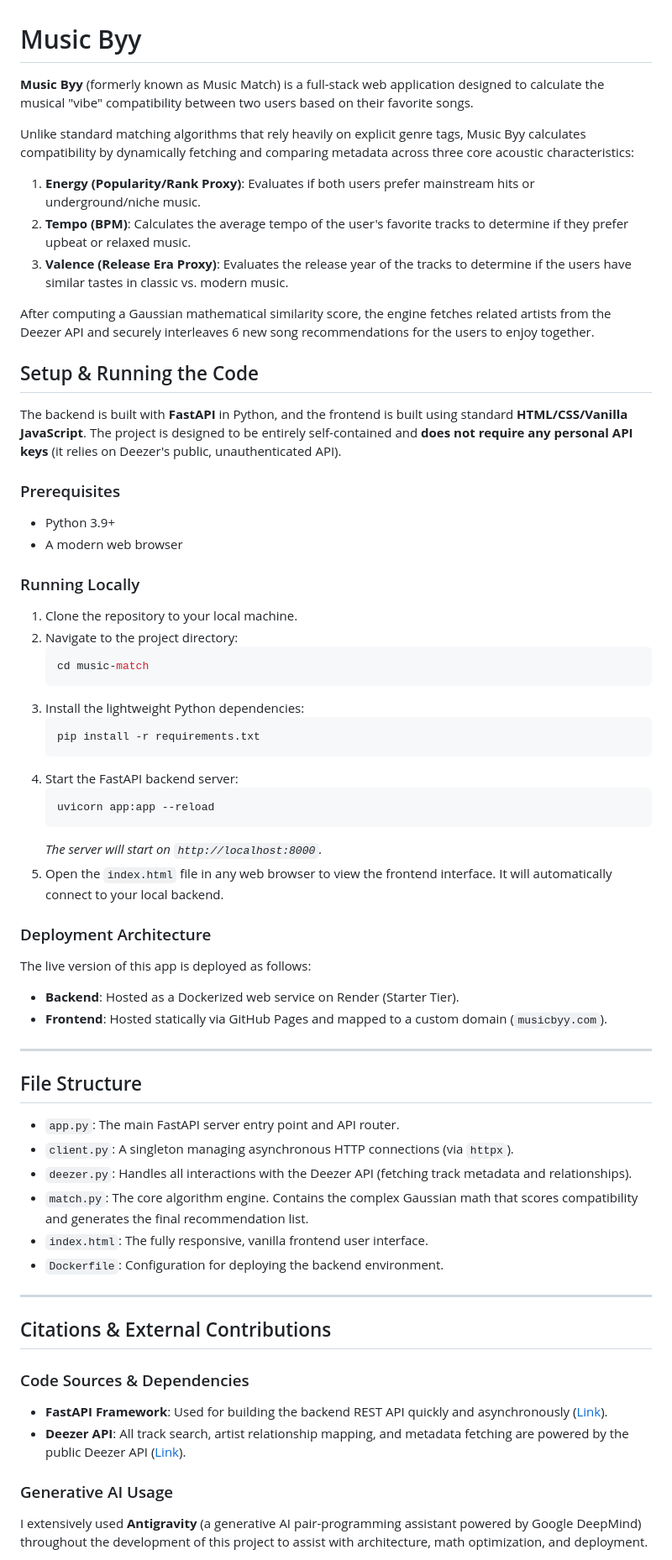
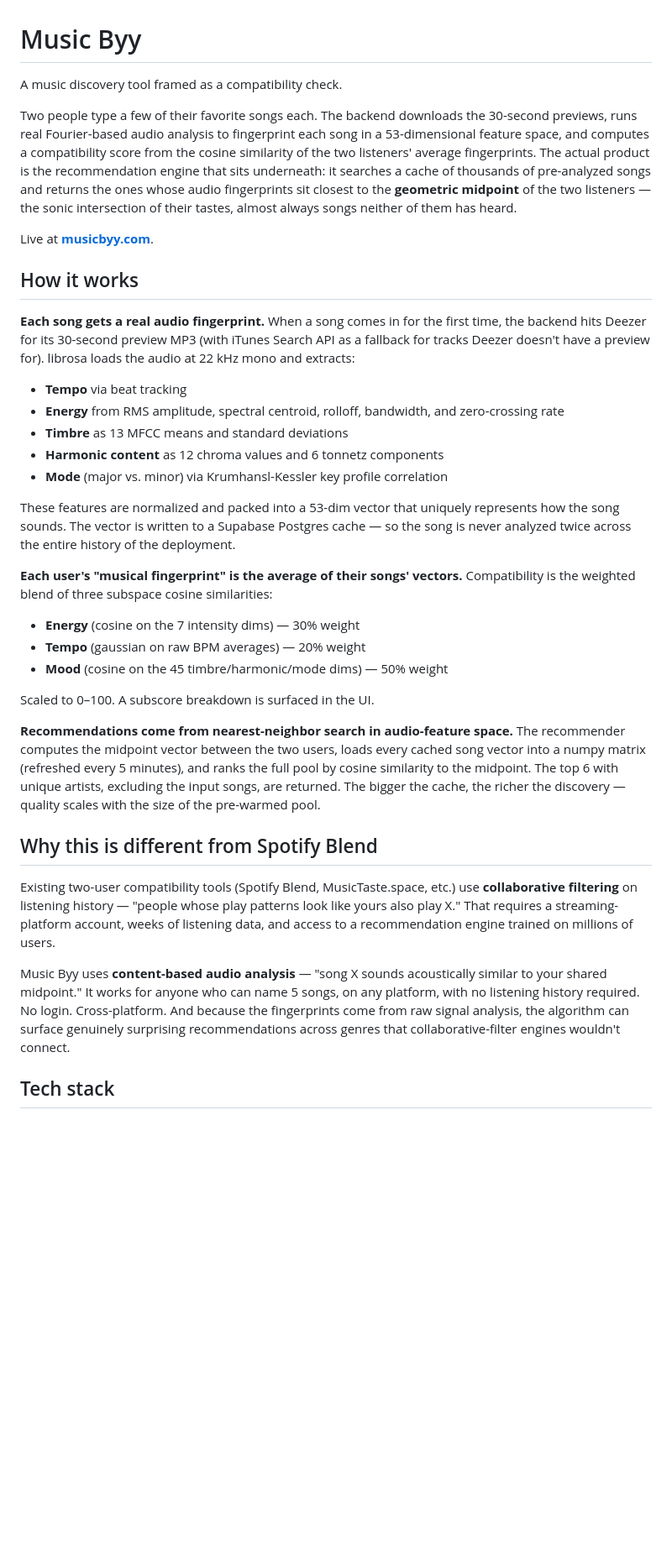
Before and after one commit to yerosen-daba/musicbyy, a Markdown page: README.md, the part around one of its changes. Shown at 84% size. Drawn GitHub-style; blank space fills up the shorter version.

Commit message:
Rewrite README to reflect new architecture

````diff
--- a/README.md
+++ b/README.md
@@ -1,63 +1,38 @@
 # Music Byy
 
-**Music Byy** (formerly known as Music Match) is a full-stack web application designed to calculate the musical "vibe" compatibility between two users based on their favorite songs.
+A music discovery tool framed as a compatibility check.
 
-Unlike standard matching algorithms that rely heavily on explicit genre tags, Music Byy calculates compatibility by dynamically fetching and comparing metadata across three core acoustic characteristics:
-1. **Energy (Popularity/Rank Proxy)**: Evaluates if both users prefer mainstream hits or underground/niche music.
-2. **Tempo (BPM)**: Calculates the average tempo of the user's favorite tracks to determine if they prefer upbeat or relaxed music.
-3. **Valence (Release Era Proxy)**: Evaluates the release year of the tracks to determine if the users have similar tastes in classic vs. modern music.
+Two people type a few of their favorite songs each. The backend downloads the 30-second previews, runs real Fourier-based audio analysis to fingerprint each song in a 53-dimensional feature space, and computes a compatibility score from the cosine similarity of the two listeners' average fingerprints. The actual product is the recommendation engine that sits underneath: it searches a cache of thousands of pre-analyzed songs and returns the ones whose audio fingerprints sit closest to the **geometric midpoint** of the two listeners — the sonic intersection of their tastes, almost always songs neither of them has heard.
 
-After computing a Gaussian mathematical similarity score, the engine fetches related artists from the Deezer API and securely interleaves 6 new song recommendations for the users to enjoy together.
+Live at **[musicbyy.com](https://musicbyy.com)**.
 
-## Setup & Running the Code
+## How it works
 
-The backend is built with **FastAPI** in Python, and the frontend is built using standard **HTML/CSS/Vanilla JavaScript**. The project is designed to be entirely self-contained and **does not require any personal API keys** (it relies on Deezer's public, unauthenticated API).
+**Each song gets a real audio fingerprint.** When a song comes in for the first time, the backend hits Deezer for its 30-second preview MP3 (with iTunes Search API as a fallback for tracks Deezer doesn't have a preview for). librosa loads the audio at 22 kHz mono and extracts:
 
-### Prerequisites
-- Python 3.9+
-- A modern web browser
+- **Tempo** via beat tracking
+- **Energy** from RMS amplitude, spectral centroid, rolloff, bandwidth, and zero-crossing rate
+- **Timbre** as 13 MFCC means and standard deviations
+- **Harmonic content** as 12 chroma values and 6 tonnetz components
+- **Mode** (major vs. minor) via Krumhansl-Kessler key profile correlation
 
-### Running Locally
-1. Clone the repository to your local machine.
-2. Navigate to the project directory:
-   ```bash
-   cd music-match
-   ```
-3. Install the lightweight Python dependencies:
-   ```bash
-   pip install -r requirements.txt
-   ```
-4. Start the FastAPI backend server:
-   ```bash
-   uvicorn app:app --reload
-   ```
-   *The server will start on `http://localhost:8000`.*
-5. Open the `index.html` file in any web browser to view the frontend interface. It will automatically connect to your local backend.
+These features are normalized and packed into a 53-dim vector that uniquely represents how the song sounds. The vector is written to a Supabase Postgres cache — so the song is never analyzed twice across the entire history of the deployment.
 
-### Deployment Architecture
-The live version of this app is deployed as follows:
-- **Backend**: Hosted as a Dockerized web service on Render (Starter Tier).
-- **Frontend**: Hosted statically via GitHub Pages and mapped to a custom domain (`musicbyy.com`).
+**Each user's "musical fingerprint" is the average of their songs' vectors.** Compatibility is the weighted blend of three subspace cosine similarities:
 
----
+- **Energy** (cosine on the 7 intensity dims) — 30% weight
+- **Tempo** (gaussian on raw BPM averages) — 20% weight
+- **Mood** (cosine on the 45 timbre/harmonic/mode dims) — 50% weight
 
-## File Structure
+Scaled to 0–100. A subscore breakdown is surfaced in the UI.
 
-- `app.py`: The main FastAPI server entry point and API router.
-- `client.py`: A singleton managing asynchronous HTTP connections (via `httpx`).
-- `deezer.py`: Handles all interactions with the Deezer API (fetching track metadata and relationships).
-- `match.py`: The core algorithm engine. Contains the complex Gaussian math that scores compatibility and generates the final recommendation list.
-- `index.html`: The fully responsive, vanilla frontend user interface.
-- `Dockerfile`: Configuration for deploying the backend environment.
+**Recommendations come from nearest-neighbor search in audio-feature space.** The recommender computes the midpoint vector between the two users, loads every cached song vector into a numpy matrix (refreshed every 5 minutes), and ranks the full pool by cosine similarity to the midpoint. The top 6 with unique artists, excluding the input songs, are returned. The bigger the cache, the richer the discovery — quality scales with the size of the pre-warmed pool.
 
----
+## Why this is different from Spotify Blend
 
-## Citations & External Contributions
+Existing two-user compatibility tools (Spotify Blend, MusicTaste.space, etc.) use **collaborative filtering** on listening history — "people whose play patterns look like yours also play X." That requires a streaming-platform account, weeks of listening data, and access to a recommendation engine trained on millions of users.
 
-### Code Sources & Dependencies
-- **FastAPI Framework**: Used for building the backend REST API quickly and asynchronously ([Link](https://fastapi.tiangolo.com/)).
-- **Deezer API**: All track search, artist relationship mapping, and metadata fetching are powered by the public Deezer API ([Link](https://developers.deezer.com/api)).
+Music Byy uses **content-based audio analysis** — "song X sounds acoustically similar to your shared midpoint." It works for anyone who can name 5 songs, on any platform, with no listening history required. No login. Cross-platform. And because the fingerprints come from raw signal analysis, the algorithm can surface genuinely surprising recommendations across genres that collaborative-filter engines wouldn't connect.
 
-### Generative AI Usage
-I extensively used **Antigravity** (a generative AI pair-programming assistant powered by Google DeepMind) throughout the development of this project to assist with architecture, math optimization, and deployment.
+## Tech stack
 
````
Also changed, not shown: other parts of README.md (+54 -5 lines).
